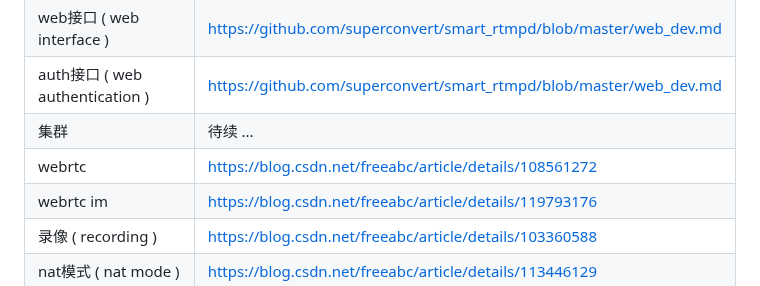
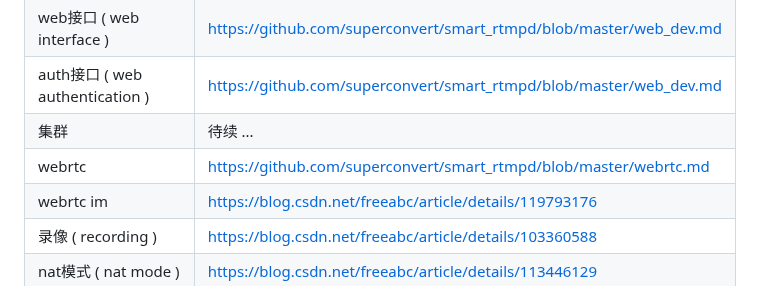
Before and after one commit to superconvert/smart_rtmpd, a Markdown page: README.md, the part around the change. Rendered like a GitHub page.

```diff
--- a/README.md
+++ b/README.md
@@ -109,7 +109,7 @@ only support "live" or "rec" app tag, but no support "sky", "class" or "record"
 |web接口 ( web interface ) |https://github.com/superconvert/smart_rtmpd/blob/master/web_dev.md |
 |auth接口 ( web authentication ) |https://github.com/superconvert/smart_rtmpd/blob/master/web_dev.md |
 |集群 |待续 ... |
-|webrtc |https://blog.csdn.net/freeabc/article/details/108561272 |
+|webrtc |https://github.com/superconvert/smart_rtmpd/blob/master/webrtc.md |
 |webrtc im |https://blog.csdn.net/freeabc/article/details/119793176 |
 |录像 ( recording ) |https://blog.csdn.net/freeabc/article/details/103360588 |
 |nat模式 ( nat mode ) |https://blog.csdn.net/freeabc/article/details/113446129 |
```
